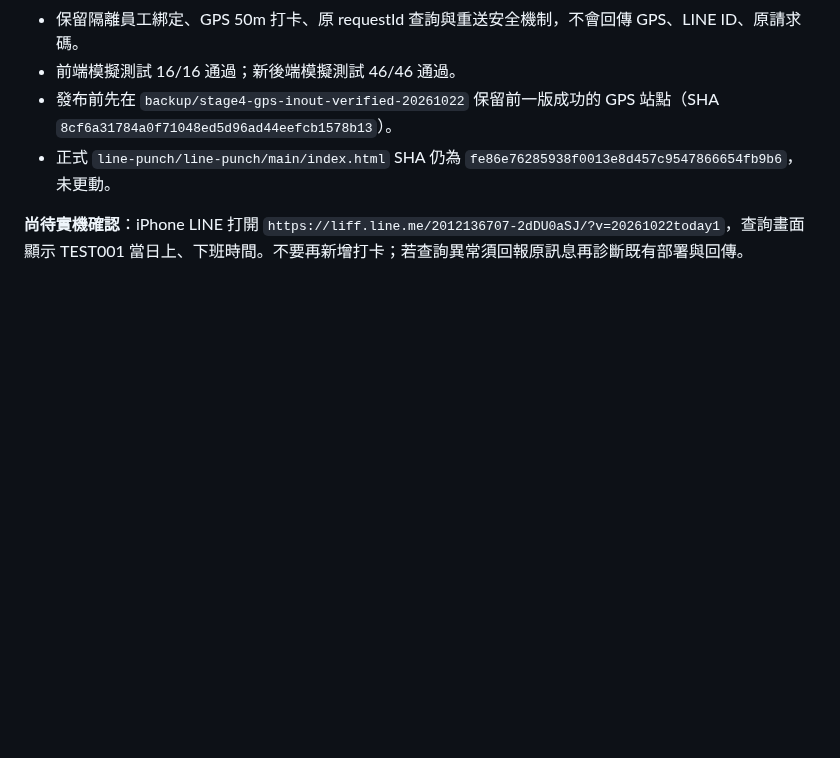
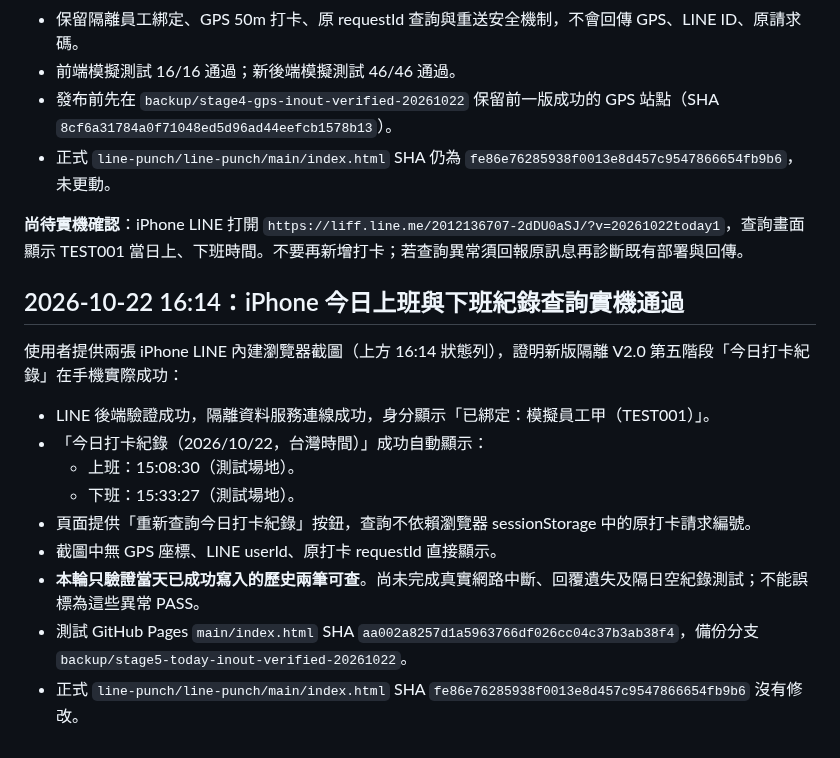
Before and after one commit to line-punch/attendance-v2-test, a Markdown page: README.md, the part around the change. Rendered like a GitHub page; blank space fills up the shorter version.

Commit message:
test(stage5): record confirmed iPhone today in/out query, exact real times, and release backup

```diff
--- a/README.md
+++ b/README.md
@@ -226,3 +226,16 @@ Google 官方 HTMLService 文件指出網頁以 iframe sandbox 運作：
 - 正式 `line-punch/line-punch/main/index.html` SHA 仍為 `fe86e76285938f0013e8d457c9547866654fb9b6`，未更動。
 
 **尚待實機確認**：iPhone LINE 打開 `https://liff.line.me/2012136707-2dDU0aSJ/?v=20261022today1`，查詢畫面顯示 TEST001 當日上、下班時間。不要再新增打卡；若查詢異常須回報原訊息再診斷既有部署與回傳。
+
+## 2026-10-22 16:14：iPhone 今日上班與下班紀錄查詢實機通過
+
+使用者提供兩張 iPhone LINE 內建瀏覽器截圖（上方 16:14 狀態列），證明新版隔離 V2.0 第五階段「今日打卡紀錄」在手機實際成功：
+- LINE 後端驗證成功，隔離資料服務連線成功，身分顯示「已綁定：模擬員工甲（TEST001）」。
+- 「今日打卡紀錄（2026/10/22，台灣時間）」成功自動顯示：
+  - 上班：15:08:30（測試場地）。
+  - 下班：15:33:27（測試場地）。
+- 頁面提供「重新查詢今日打卡紀錄」按鈕，查詢不依賴瀏覽器 sessionStorage 中的原打卡請求編號。
+- 截圖中無 GPS 座標、LINE userId、原打卡 requestId 直接顯示。
+- **本輪只驗證當天已成功寫入的歷史兩筆可查**。尚未完成真實網路中斷、回覆遺失及隔日空紀錄測試；不能誤標為這些異常 PASS。
+- 測試 GitHub Pages `main/index.html` SHA `aa002a8257d1a5963766df026cc04c37b3ab38f4`，備份分支 `backup/stage5-today-inout-verified-20261022`。
+- 正式 `line-punch/line-punch/main/index.html` SHA `fe86e76285938f0013e8d457c9547866654fb9b6` 沒有修改。
```
